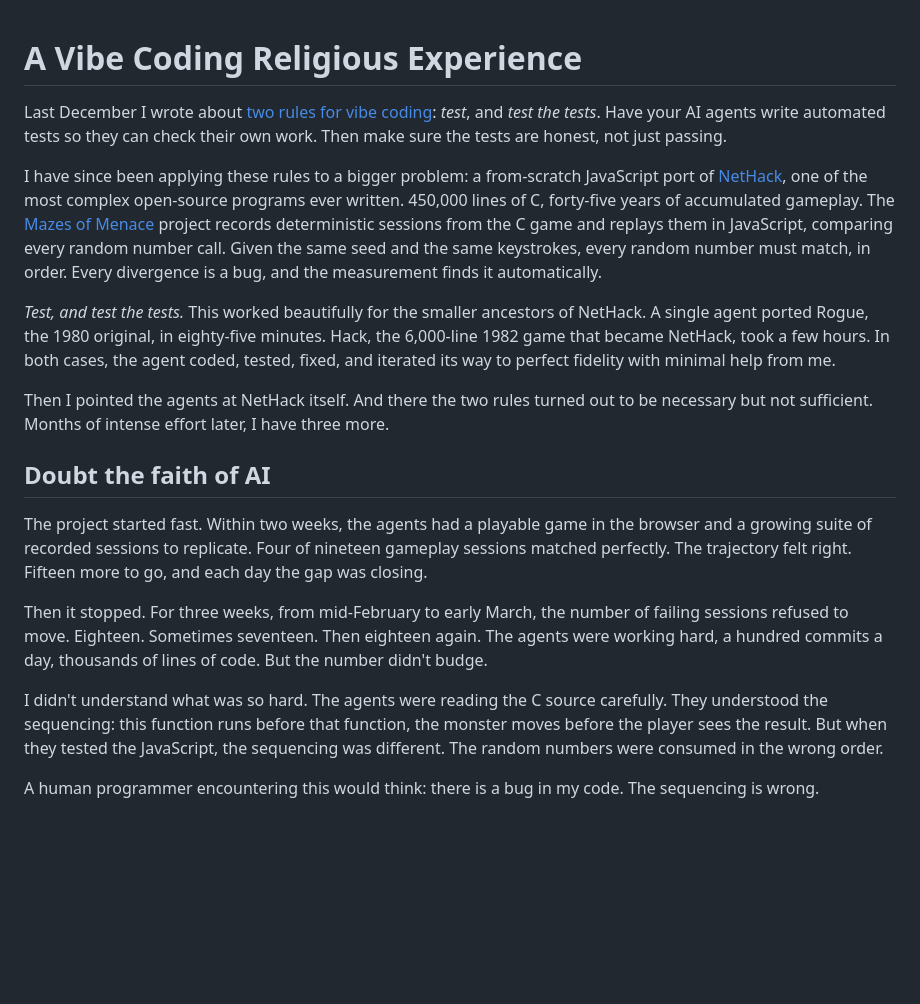
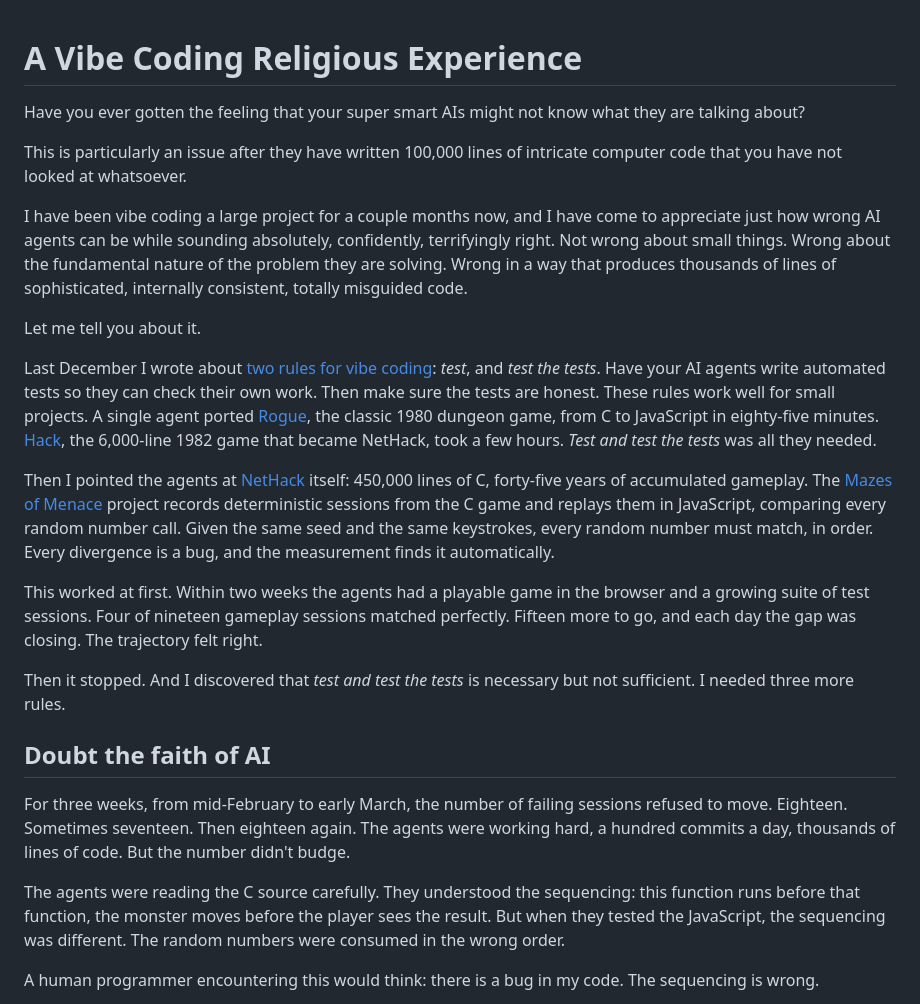
Before and after one commit to davidbau/menace-agents, a Markdown page: data/blog-three-lessons.md, the part around the change. Drawn GitHub-style; blank space fills up the shorter version.

Commit message:
New opening: 'Have you ever gotten the feeling your super smart AIs might not know what they are talking about?'
Rewrote the opening to start with humor and the trust problem at scale.
The callback to the previous 'Vibe Coding' post is now paragraph 4,
not the opener. The scale escalation: Rogue (85 min) -> Hack (few hours)
-> NetHack (months, stuck, religion). Setup flows into the three lessons
without repeating the 'started fast' story.

Co-Authored-By: Claude Opus 4.6 (1M context) <noreply@anthropic.com>

```diff
--- a/data/blog-three-lessons.md
+++ b/data/blog-three-lessons.md
@@ -1,51 +1,60 @@
 # A Vibe Coding Religious Experience
+
+Have you ever gotten the feeling that your super smart AIs might not
+know what they are talking about?
+
+This is particularly an issue after they have written 100,000 lines
+of intricate computer code that you have not looked at whatsoever.
+
+I have been vibe coding a large project for a couple months now, and
+I have come to appreciate just how wrong AI agents can be while
+sounding absolutely, confidently, terrifyingly right. Not wrong about
+small things. Wrong about the fundamental nature of the problem they
+are solving. Wrong in a way that produces thousands of lines of
+sophisticated, internally consistent, totally misguided code.
+
+Let me tell you about it.
 
 Last December I wrote about
 [two rules for vibe coding](https://davidbau.com/archives/2025/12/16/vibe_coding.html):
 *test*, and *test the tests*. Have your AI agents write automated
 tests so they can check their own work. Then make sure the tests are
-honest, not just passing.
+honest. These rules work well for small projects. A single agent
+ported [Rogue](https://mazesofmenace.net/rogue/), the classic 1980
+dungeon game, from C to JavaScript in eighty-five minutes.
+[Hack](https://mazesofmenace.net/hack/), the 6,000-line 1982 game
+that became NetHack, took a few hours. *Test and test the tests* was
+all they needed.
 
-I have since been applying these rules to a bigger problem: a
-from-scratch JavaScript port of
-[NetHack](https://nethack.org/), one of the most complex open-source
-programs ever written. 450,000 lines of C, forty-five years of
-accumulated gameplay. The
+Then I pointed the agents at
+[NetHack](https://mazesofmenace.net/) itself: 450,000 lines of C,
+forty-five years of accumulated gameplay. The
 [Mazes of Menace](https://mazesofmenace.net/) project records
 deterministic sessions from the C game and replays them in JavaScript,
 comparing every random number call. Given the same seed and the same
 keystrokes, every random number must match, in order. Every divergence
 is a bug, and the measurement finds it automatically.
 
-*Test, and test the tests.* This worked beautifully for the smaller
-ancestors of NetHack. A single agent ported Rogue, the 1980 original,
-in eighty-five minutes. Hack, the 6,000-line 1982 game that became
-NetHack, took a few hours. In both cases, the agent coded, tested,
-fixed, and iterated its way to perfect fidelity with minimal help
-from me.
+This worked at first. Within two weeks the agents had a playable game
+in the browser and a growing suite of test sessions. Four of nineteen
+gameplay sessions matched perfectly. Fifteen more to go, and each day
+the gap was closing. The trajectory felt right.
 
-Then I pointed the agents at NetHack itself. And there the two rules
-turned out to be necessary but not sufficient. Months of intense effort
-later, I have three more.
+Then it stopped. And I discovered that *test and test the tests* is
+necessary but not sufficient. I needed three more rules.
 
 ## Doubt the faith of AI
 
-The project started fast. Within two weeks, the agents had a playable
-game in the browser and a growing suite of recorded sessions to
-replicate. Four of nineteen gameplay sessions matched perfectly. The
-trajectory felt right. Fifteen more to go, and each day the gap was
-closing.
+For three weeks, from mid-February to early March, the number of
+failing sessions refused to move. Eighteen. Sometimes seventeen. Then
+eighteen again. The agents were working hard, a hundred commits a day,
+thousands of lines of code. But the number didn't budge.
 
-Then it stopped. For three weeks, from mid-February to early March,
-the number of failing sessions refused to move. Eighteen. Sometimes
-seventeen. Then eighteen again. The agents were working hard, a hundred
-commits a day, thousands of lines of code. But the number didn't budge.
-
-I didn't understand what was so hard. The agents were reading the C
-source carefully. They understood the sequencing: this function runs
-before that function, the monster moves before the player sees the
-result. But when they tested the JavaScript, the sequencing was
-different. The random numbers were consumed in the wrong order.
+The agents were reading the C source carefully. They understood the
+sequencing: this function runs before that function, the monster moves
+before the player sees the result. But when they tested the
+JavaScript, the sequencing was different. The random numbers were
+consumed in the wrong order.
 
 A human programmer encountering this would think: there is a bug in my
 code. The sequencing is wrong.
```
